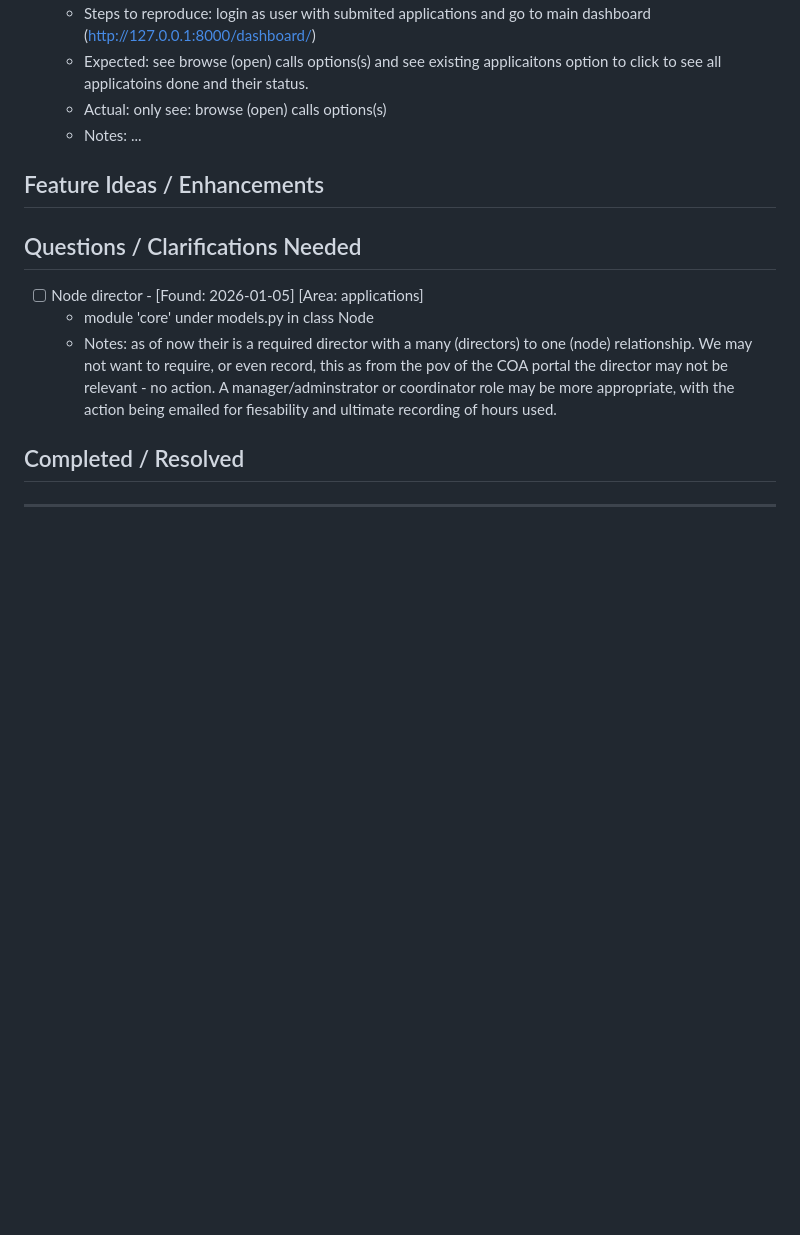
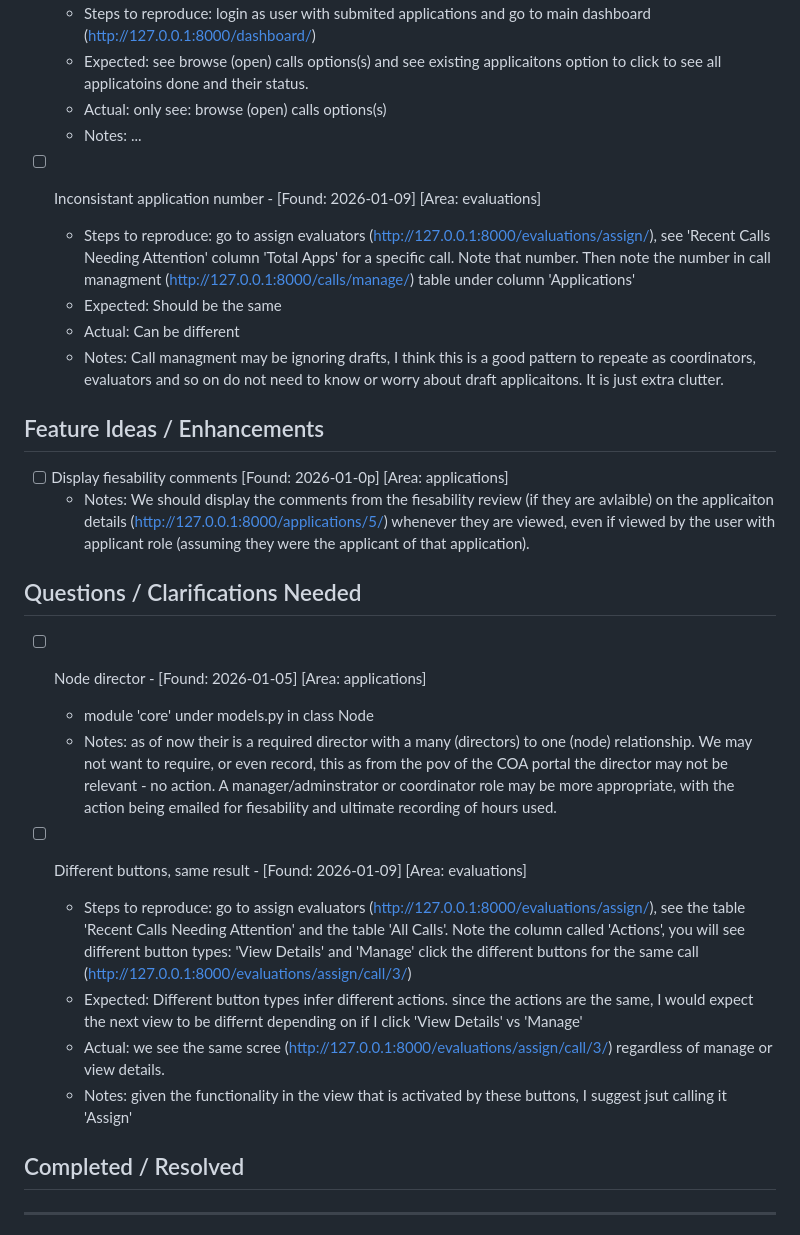
Before and after one commit to Rtasseff/ReDIB-Portal, a Markdown page: TESTING_NOTES.md, the part around the change. Drawn GitHub-style; blank space fills up the shorter version.

Commit message:
updated testing notes

```diff
--- a/TESTING_NOTES.md
+++ b/TESTING_NOTES.md
@@ -32,17 +32,27 @@ Quick capture of issues, changes, and updates during manual testing.
   - Actual: only see: browse (open) calls options(s)
   - Notes: ...
 
+- [ ] Inconsistant application number - [Found: 2026-01-09] [Area: evaluations]
+  - Steps to reproduce: go to assign evaluators (http://127.0.0.1:8000/evaluations/assign/), see 'Recent Calls Needing Attention' column 'Total Apps' for a specific call. Note that number. Then note the number in call managment (http://127.0.0.1:8000/calls/manage/) table under column 'Applications'
+  - Expected: Should be the same
+  - Actual: Can be different
+  - Notes: Call managment may be ignoring drafts, I think this is a good pattern to repeate as coordinators, evaluators and so on do not need to know or worry about draft applicaitons.  It is just extra clutter.
+
 ## Feature Ideas / Enhancements
 <!-- Ideas for improvements or new features discovered during testing -->
-
+- [ ] Display fiesability comments [Found: 2026-01-0p] [Area: applications]
+  - Notes: We should display the comments from the fiesability review (if they are avlaible) on the applicaiton details (http://127.0.0.1:8000/applications/5/) whenever they are viewed, even if viewed by the user with applicant role (assuming they were the applicant of that application).
 ## Questions / Clarifications Needed
 <!-- Questions about expected behavior or design decisions -->
 - [ ] Node director - [Found: 2026-01-05] [Area: applications]
   - module 'core' under models.py in class Node
-  - Notes: as of now their is a required director with a many (directors) to one (node) relationship.
-We may not want to require, or even record, this as from the pov of the COA portal the director may not be relevant - no action.
-A manager/adminstrator or coordinator role may be more appropriate,
-with the action being emailed for fiesability and ultimate recording of hours used.
+  - Notes: as of now their is a required director with a many (directors) to one (node) relationship. We may not want to require, or even record, this as from the pov of the COA portal the director may not be relevant - no action. A manager/adminstrator or coordinator role may be more appropriate, with the action being emailed for fiesability and ultimate recording of hours used.
+
+- [ ] Different buttons, same result - [Found: 2026-01-09] [Area: evaluations]
+  - Steps to reproduce: go to assign evaluators (http://127.0.0.1:8000/evaluations/assign/), see the table 'Recent Calls Needing Attention' and the table 'All Calls'. Note the column called 'Actions', you will see different button types: 'View Details' and 'Manage' click the different buttons for the same call (http://127.0.0.1:8000/evaluations/assign/call/3/)
+  - Expected: Different button types infer different actions.  since the actions are the same, I would expect the next view to be differnt depending on if I click 'View Details' vs 'Manage'
+  - Actual: we see the same scree (http://127.0.0.1:8000/evaluations/assign/call/3/) regardless of manage or view details.
+  - Notes: given the functionality in the view that is activated by these buttons, I suggest jsut calling it 'Assign'
 
 ## Completed / Resolved
 <!-- Resolved issues - move items here when fixed -->
```
